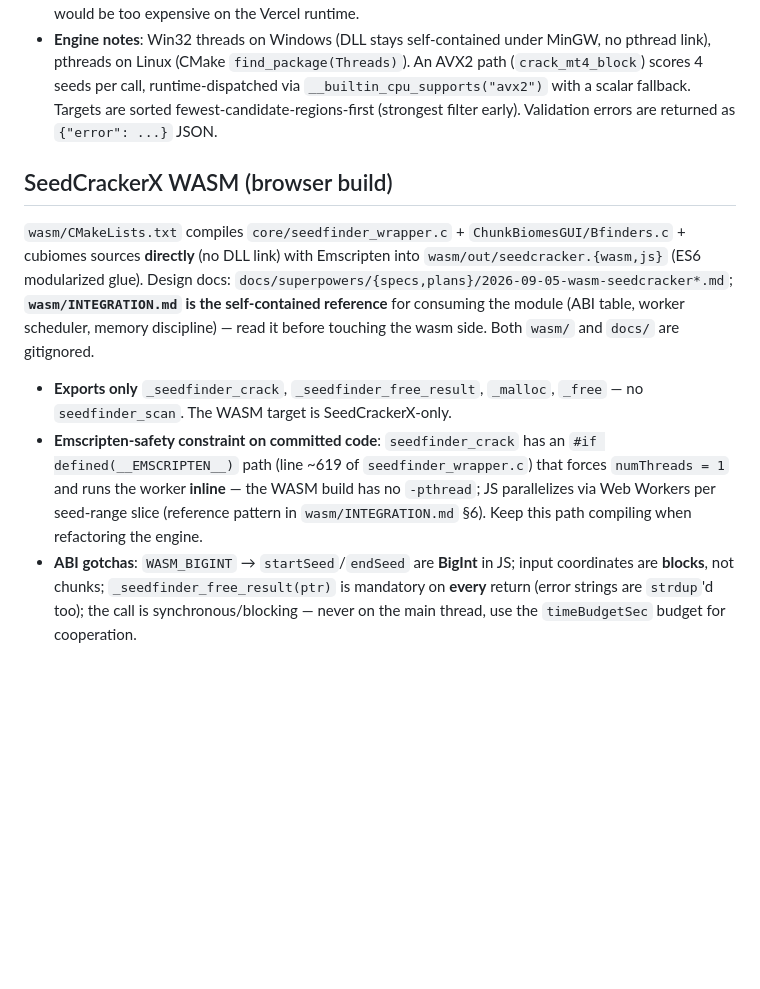
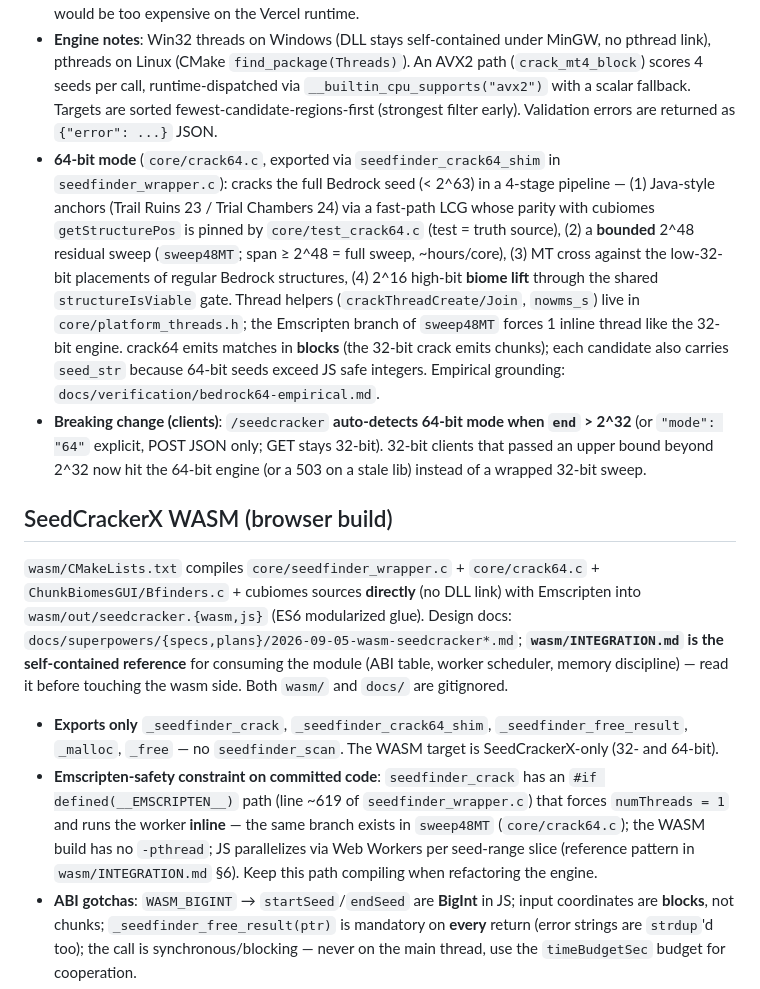
Before and after one commit to zebedelu/SeedFinder, a Markdown page: AGENTS.md, the part around the change. GitHub-like rendering; blank space fills up the shorter version.

```diff
--- a/AGENTS.md
+++ b/AGENTS.md
@@ -43,13 +43,15 @@ The reverse tool: given ≥4 structure coordinates, recover the most probable Be
 - **Constraints**: 4–24 structures; `tolerance` 0–8 chunks (default 6, lower = stricter); Mineshaft (type 15) rejected (per-chunk RNG, not region-crackable); `max` default 500 (cap 2000); `start`/`end` bound the seed range (default the full 32-bit space). Only types 1–11, 13, 14, 23, 24 are crackable.
 - **Local-only**: this route exists only when running the local server (`server/start.bat` or `server/start.sh`). On the hosted Vercel deployment it is **not** exposed as an API — the reverse seed search ships **only** via the WASM build (see "SeedCrackerX WASM"), because running it server-side would be too expensive on the Vercel runtime.
 - **Engine notes**: Win32 threads on Windows (DLL stays self-contained under MinGW, no pthread link), pthreads on Linux (CMake `find_package(Threads)`). An AVX2 path (`crack_mt4_block`) scores 4 seeds per call, runtime-dispatched via `__builtin_cpu_supports("avx2")` with a scalar fallback. Targets are sorted fewest-candidate-regions-first (strongest filter early). Validation errors are returned as `{"error": ...}` JSON.
+- **64-bit mode** (`core/crack64.c`, exported via `seedfinder_crack64_shim` in `seedfinder_wrapper.c`): cracks the full Bedrock seed (< 2^63) in a 4-stage pipeline — (1) Java-style anchors (Trail Ruins 23 / Trial Chambers 24) via a fast-path LCG whose parity with cubiomes `getStructurePos` is pinned by `core/test_crack64.c` (test = truth source), (2) a **bounded** 2^48 residual sweep (`sweep48MT`; span ≥ 2^48 = full sweep, ~hours/core), (3) MT cross against the low-32-bit placements of regular Bedrock structures, (4) 2^16 high-bit **biome lift** through the shared `structureIsViable` gate. Thread helpers (`crackThreadCreate/Join`, `nowms_s`) live in `core/platform_threads.h`; the Emscripten branch of `sweep48MT` forces 1 inline thread like the 32-bit engine. crack64 emits matches in **blocks** (the 32-bit crack emits chunks); each candidate also carries `seed_str` because 64-bit seeds exceed JS safe integers. Empirical grounding: `docs/verification/bedrock64-empirical.md`.
+- **Breaking change (clients)**: `/seedcracker` **auto-detects 64-bit mode when `end` > 2^32** (or `"mode": "64"` explicit, POST JSON only; GET stays 32-bit). 32-bit clients that passed an upper bound beyond 2^32 now hit the 64-bit engine (or a 503 on a stale lib) instead of a wrapped 32-bit sweep.
 
 ## SeedCrackerX WASM (browser build)
 
-`wasm/CMakeLists.txt` compiles `core/seedfinder_wrapper.c` + `ChunkBiomesGUI/Bfinders.c` + cubiomes sources **directly** (no DLL link) with Emscripten into `wasm/out/seedcracker.{wasm,js}` (ES6 modularized glue). Design docs: `docs/superpowers/{specs,plans}/2026-09-05-wasm-seedcracker*.md`; **`wasm/INTEGRATION.md` is the self-contained reference** for consuming the module (ABI table, worker scheduler, memory discipline) — read it before touching the wasm side. Both `wasm/` and `docs/` are gitignored.
+`wasm/CMakeLists.txt` compiles `core/seedfinder_wrapper.c` + `core/crack64.c` + `ChunkBiomesGUI/Bfinders.c` + cubiomes sources **directly** (no DLL link) with Emscripten into `wasm/out/seedcracker.{wasm,js}` (ES6 modularized glue). Design docs: `docs/superpowers/{specs,plans}/2026-09-05-wasm-seedcracker*.md`; **`wasm/INTEGRATION.md` is the self-contained reference** for consuming the module (ABI table, worker scheduler, memory discipline) — read it before touching the wasm side. Both `wasm/` and `docs/` are gitignored.
 
-- **Exports only** `_seedfinder_crack`, `_seedfinder_free_result`, `_malloc`, `_free` — no `seedfinder_scan`. The WASM target is SeedCrackerX-only.
-- **Emscripten-safety constraint on committed code**: `seedfinder_crack` has an `#if defined(__EMSCRIPTEN__)` path (line ~619 of `seedfinder_wrapper.c`) that forces `numThreads = 1` and runs the worker **inline** — the WASM build has no `-pthread`; JS parallelizes via Web Workers per seed-range slice (reference pattern in `wasm/INTEGRATION.md` §6). Keep this path compiling when refactoring the engine.
+- **Exports only** `_seedfinder_crack`, `_seedfinder_crack64_shim`, `_seedfinder_free_result`, `_malloc`, `_free` — no `seedfinder_scan`. The WASM target is SeedCrackerX-only (32- and 64-bit).
+- **Emscripten-safety constraint on committed code**: `seedfinder_crack` has an `#if defined(__EMSCRIPTEN__)` path (line ~619 of `seedfinder_wrapper.c`) that forces `numThreads = 1` and runs the worker **inline** — the same branch exists in `sweep48MT` (`core/crack64.c`); the WASM build has no `-pthread`; JS parallelizes via Web Workers per seed-range slice (reference pattern in `wasm/INTEGRATION.md` §6). Keep this path compiling when refactoring the engine.
 - **ABI gotchas**: `WASM_BIGINT` → `startSeed`/`endSeed` are **BigInt** in JS; input coordinates are **blocks**, not chunks; `_seedfinder_free_result(ptr)` is mandatory on **every** return (error strings are `strdup`'d too); the call is synchronous/blocking — never on the main thread, use the `timeBudgetSec` budget for cooperation.
 - **AVX2 is off automatically** (`SEEDFINDER_SIMD` requires `__x86_64__`); scalar WASM ≈ 900k seeds/s per core (2–4× slower than native AVX2 per core).
 - **Known toolchain gotchas** (see comments in `wasm/CMakeLists.txt`): links at `-O1` because the MSYS2 `wasm-opt`/binaryen pass wedges at 0 CPU on Windows when spawned by emcc (LLVM `-O3` does the real optimization); and `ChunkBiomesGUI/Brng.h` RNG functions (`_mNext`, `mNextInt`, …) must **not** carry `PURE_FUNC` — they mutate the MersenneTwister, and clang CSEs repeated same-pointer calls under optimization, making the RNG repeat values (the "wasm divergence" bug fixed in commit `4165bcb`). Don't re-add the attribute.
```
Also changed, not shown: README.md (+33 -0 lines).
